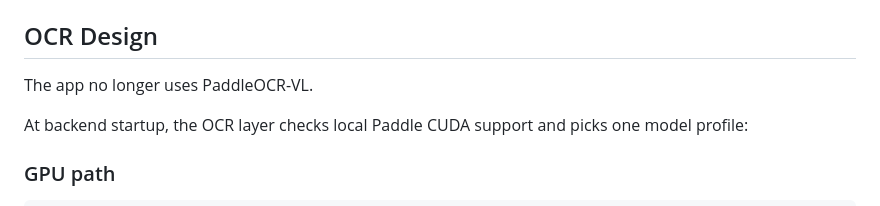
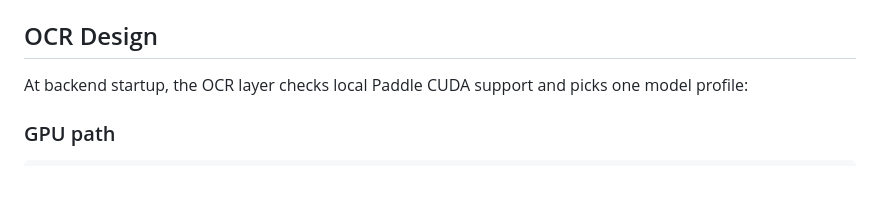
Before and after one commit to Ghost-141/Doc-Intelligence, a Markdown page: README.md, the part around the change. GitHub-like rendering; blank space fills up the shorter version.

Commit message:
Update README to remove PaddleOCR-VL reference
Remove mention of PaddleOCR-VL from README.

```diff
--- a/README.md
+++ b/README.md
@@ -17,8 +17,6 @@ Production-oriented document classification backend for `pdf`, `docx` and image
 - Structured JSON logging, health reporting, and Prometheus metrics exposed at `/metrics`
 
 ## OCR Design
-
-The app no longer uses PaddleOCR-VL.
 
 At backend startup, the OCR layer checks local Paddle CUDA support and picks one model profile:
 
```
